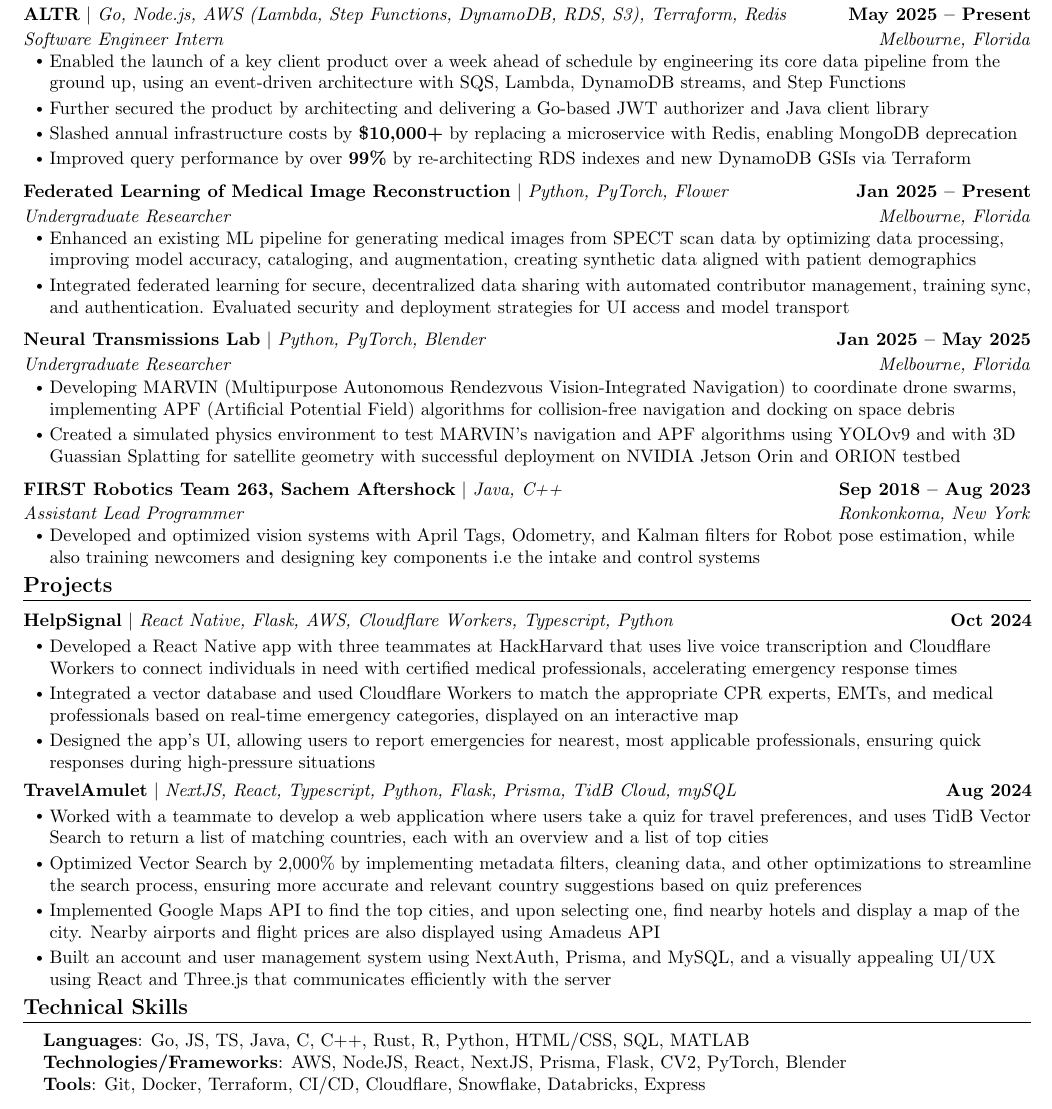
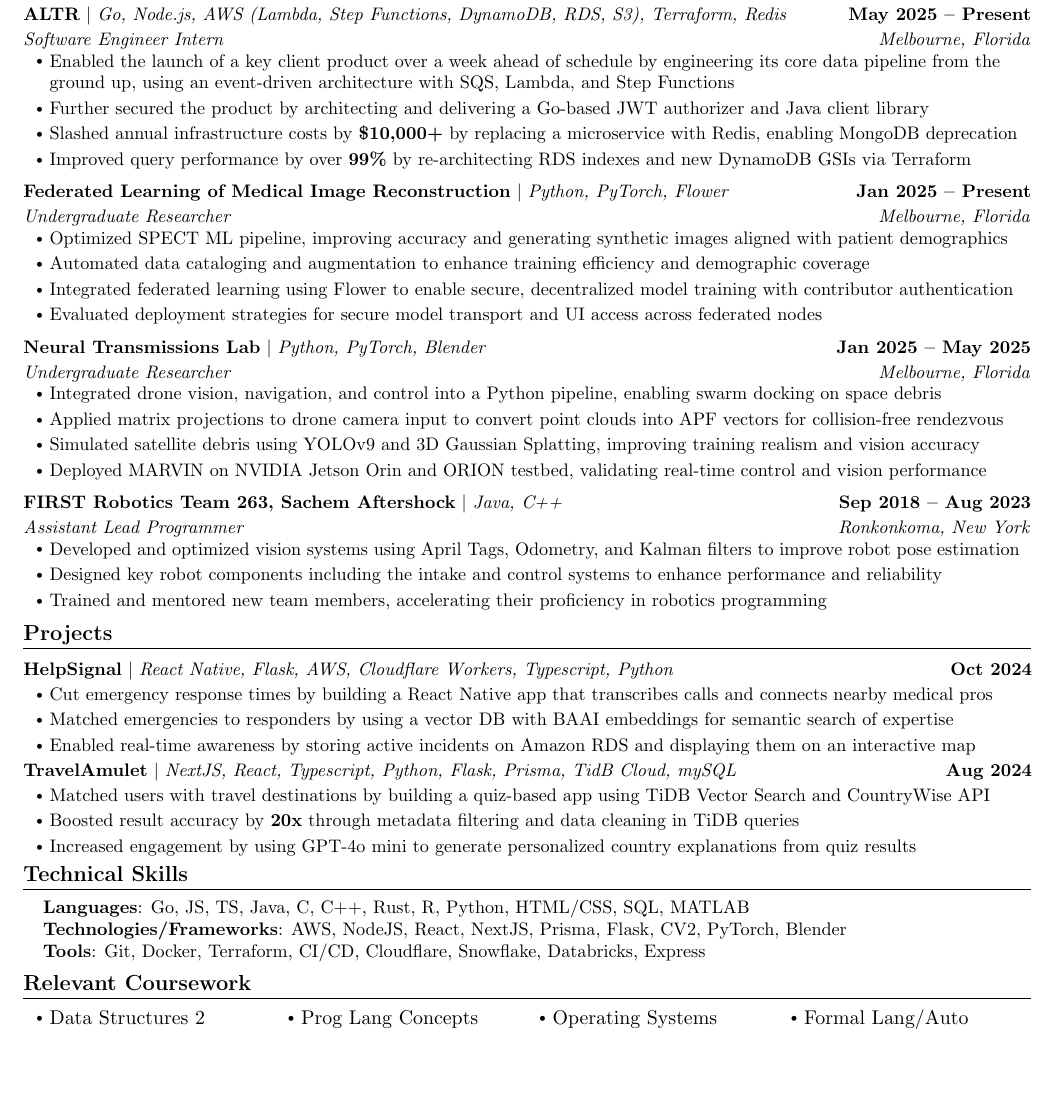
Before and after one commit to YashedP/Resume-Version-History, a LaTeX CV (Yash_Resume.tex): part of the page, cut so that both start at the same text, the shorter picture padded with empty space. Compiled offline with pdfLaTeX.

Commit message:
lots of trouble with spacing and major refactor to resume bullets

```diff
--- a/Yash_Resume.tex
+++ b/Yash_Resume.tex
@@ -47,8 +47,8 @@
 \addtolength{\oddsidemargin}{-0.6in}
 \addtolength{\evensidemargin}{-0.5in}
 \addtolength{\textwidth}{1.19in}
-\addtolength{\topmargin}{-.7in}
-\addtolength{\textheight}{1.4in}
+\addtolength{\topmargin}{-.5in}
+\addtolength{\textheight}{1.6in}
 
 \urlstyle{same}
 
@@ -183,57 +182,59 @@
     {\textbf{ALTR} $|$ \emph{Go, Node.js, AWS (Lambda, Step Functions, DynamoDB, RDS, S3), Terraform, Redis}}{May 2025 -- Present}
     {Software Engineer Intern}{Melbourne, Florida}
     \resumeItemListStart
-        \resumeItem{Enabled the launch of a key client product over a week ahead of schedule by engineering its core data pipeline from the ground up, using an event-driven architecture with SQS, Lambda, DynamoDB streams, and Step Functions}
+      \resumeItem{Enabled the launch of a key client product over a week ahead of schedule by engineering its core data pipeline from the ground up, using an event-driven architecture with SQS, Lambda, and Step Functions}
       \resumeItem{Further secured the product by architecting and delivering a Go-based JWT authorizer and Java client library}
       \resumeItem{Slashed annual infrastructure costs by \textbf{\$10,000+} by replacing a microservice with Redis, enabling MongoDB deprecation}
       \resumeItem{Improved query performance by over \textbf{99\%} by re-architecting RDS indexes and new DynamoDB GSIs via Terraform}
     \resumeItemListEnd
-    \vspace{0pt}
   \resumeSubheading
     {\textbf{Federated Learning of Medical Image Reconstruction} $|$ \emph{Python, PyTorch, Flower}}{Jan 2025 -- Present}
     {Undergraduate Researcher}{Melbourne, Florida}
     \resumeItemListStart
-        \resumeItem{Enhanced an existing ML pipeline for generating medical images from SPECT scan data by optimizing data processing, improving model accuracy, cataloging, and augmentation, creating synthetic data aligned with patient demographics}
-        \resumeItem{Integrated federated learning for secure, decentralized data sharing with automated contributor management, training sync, and authentication. Evaluated security and deployment strategies for UI access and model transport}
+      \resumeItem{Optimized SPECT ML pipeline, improving accuracy and generating synthetic images aligned with patient demographics}
+      \resumeItem{Automated data cataloging and augmentation to enhance training efficiency and demographic coverage}
+      \resumeItem{Integrated federated learning using Flower to enable secure, decentralized model training with contributor authentication}
+      \resumeItem{Evaluated deployment strategies for secure model transport and UI access across federated nodes}
     \resumeItemListEnd
-    \vspace{0pt}
   \resumeSubheading
     {\textbf{Neural Transmissions Lab} $|$ \emph{Python, PyTorch, Blender}}{Jan 2025 -- May 2025}
     {Undergraduate Researcher}{Melbourne, Florida}
     \resumeItemListStart
-        \resumeItem{Developing MARVIN (Multipurpose Autonomous Rendezvous Vision-Integrated Navigation) to coordinate drone swarms, implementing APF (Artificial Potential Field) algorithms for collision-free navigation and docking on space debris}
-        \resumeItem{Created a simulated physics environment to test MARVIN's navigation and APF algorithms using YOLOv9 and with 3D Guassian Splatting for satellite geometry with successful deployment on NVIDIA Jetson Orin and ORION testbed}
+      \resumeItem{Integrated drone vision, navigation, and control into a Python pipeline, enabling swarm docking on space debris}
+      \resumeItem{Applied matrix projections to drone camera input to convert point clouds into APF vectors for collision-free rendezvous}
+      \resumeItem{Simulated satellite debris using YOLOv9 and 3D Gaussian Splatting, improving training realism and vision accuracy}
+      \resumeItem{Deployed MARVIN on NVIDIA Jetson Orin and ORION testbed, validating real-time control and vision performance}
     \resumeItemListEnd
-    \vspace{0pt}
   \resumeSubheading
     {\textbf{FIRST Robotics Team 263, Sachem Aftershock} $|$ \emph{Java, C++}}{Sep 2018 -- Aug 2023}
     {Assistant Lead Programmer}{Ronkonkoma, New York}
     \resumeItemListStart
-        \resumeItem{Developed and optimized vision systems with April Tags, Odometry, and Kalman filters for Robot pose estimation, while also training newcomers and designing key components i.e the intake and control systems}
+      \resumeItem{Developed and optimized vision systems using April Tags, Odometry, and Kalman filters to improve robot pose estimation}
+      \resumeItem{Designed key robot components including the intake and control systems to enhance performance and reliability}
+      \resumeItem{Trained and mentored new team members, accelerating their proficiency in robotics programming}
     \resumeItemListEnd
 \resumeSubHeadingListEnd
 
 
 %-----------PROJECTS-----------
-\vspace{-20pt}
+\vspace{-17pt}
 \section{Projects}
   \vspace{-5pt}
     \resumeSubHeadingListStart
       \resumeProjectHeading
         {\textbf{HelpSignal} $|$ \emph{React Native, Flask, AWS, Cloudflare Workers, Typescript, Python}}{Oct 2024}
         \resumeItemListStart
-            \resumeItem{Developed a React Native app with three teammates at HackHarvard that uses live voice transcription and Cloudflare Workers to connect individuals in need with certified medical professionals, accelerating emergency response times}
-            \resumeItem{Integrated a vector database and used Cloudflare Workers to match the appropriate CPR experts, EMTs, and medical professionals based on real-time emergency categories, displayed on an interactive map}
-            \resumeItem{Designed the app's UI, allowing users to report emergencies for nearest, most applicable professionals, ensuring quick responses during high-pressure situations}
+          \resumeItem{Cut emergency response times by building a React Native app that transcribes calls and connects nearby medical pros}
+          \resumeItem{Matched emergencies to responders by using a vector DB with BAAI embeddings for semantic search of expertise}
+          \resumeItem{Enabled real-time awareness by storing active incidents on Amazon RDS and displaying them on an interactive map}
         \resumeItemListEnd
-      \vspace{-18pt}
+      \vspace{-20pt}
     \resumeProjectHeading
         {\textbf{TravelAmulet} $|$ \emph{NextJS, React, Typescript, Python, Flask, Prisma, TidB Cloud, mySQL}}{Aug 2024}
         \resumeItemListStart
-            \resumeItem{Worked with a teammate to develop a web application where users take a quiz for travel preferences, and uses TidB Vector Search to return a list of matching countries, each with an overview and a list of top cities}
-            \resumeItem{Optimized Vector Search by 2,000\% by implementing metadata filters, cleaning data, and other optimizations to streamline the search process, ensuring more accurate and relevant country suggestions based on quiz preferences}
-            \resumeItem{Implemented Google Maps API to find the top cities, and upon selecting one, find nearby hotels and display a map of the city. Nearby airports and flight prices are also displayed using Amadeus API}
-            \resumeItem{Built an account and user management system using NextAuth, Prisma, and MySQL, and a visually appealing UI/UX using React and Three.js that communicates efficiently with the server}
+          \resumeItem{Matched users with travel destinations by building a quiz-based app using TiDB Vector Search and CountryWise API}
+          \resumeItem{Boosted result accuracy by \textbf{20x} through metadata filtering and data cleaning in TiDB queries}
+          \resumeItem{Increased engagement by using GPT-4o mini to generate personalized country explanations from quiz results}
         \resumeItemListEnd
 \resumeSubHeadingListEnd
 
@@ -321,4 +322,19 @@
 %         \vspace*{2.0\multicolsep}
 %     %\resumeSubHeadingListEnd
 
+%------RELEVANT COURSEWORK-------
+  \vspace{-5pt}
+  \section{Relevant Coursework}
+    %\resumeSubHeadingListStart
+        \begin{multicols}{4}
+            \begin{itemize}[itemsep=-5pt, parsep=3pt]
+                \item Data Structures 2
+                \item Prog Lang Concepts
+                \item Operating Systems
+                \item Formal Lang/Auto
+            \end{itemize}
+        \end{multicols}
+        \vspace*{2.0\multicolsep}
+    %\resumeSubHeadingListEnd
+
 \end{document}
```
Also changed, not shown: Yash_Resume.tex (1 more changed lines). Lines whose indentation alone changed are shown as unchanged.
